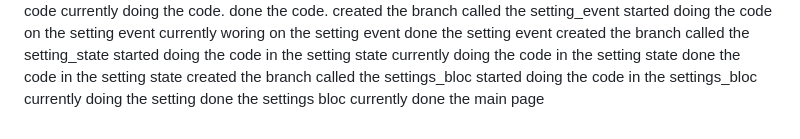
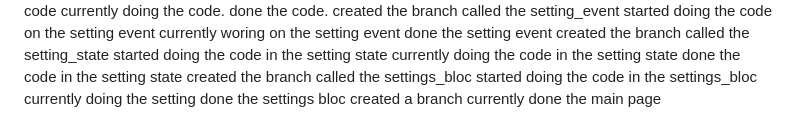
Before and after one commit to AaditAntony/work_pulse, a Markdown page: README.md, the part around the change. Drawn GitHub-style.

```diff
--- a/README.md
+++ b/README.md
@@ -99,4 +99,5 @@ created the branch called the settings_bloc
 started doing the code in the settings_bloc
 currently doing the setting
 done the settings bloc
+created a branch
 currently done the main page
```
